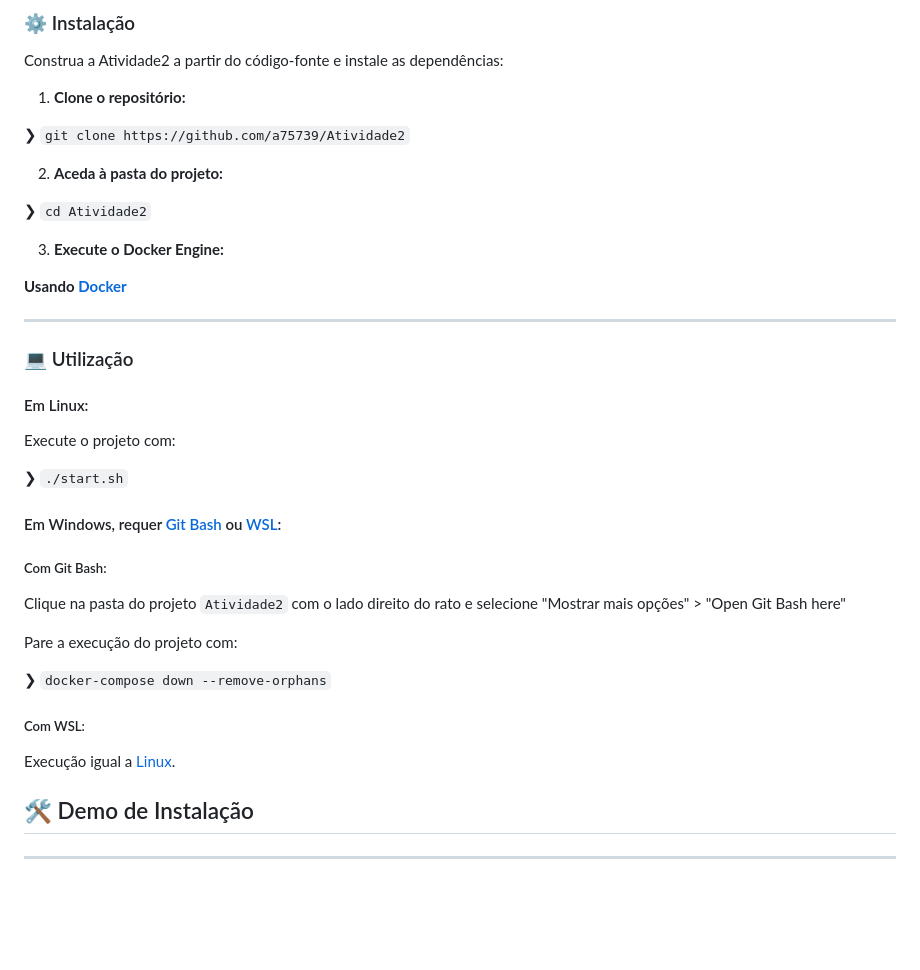
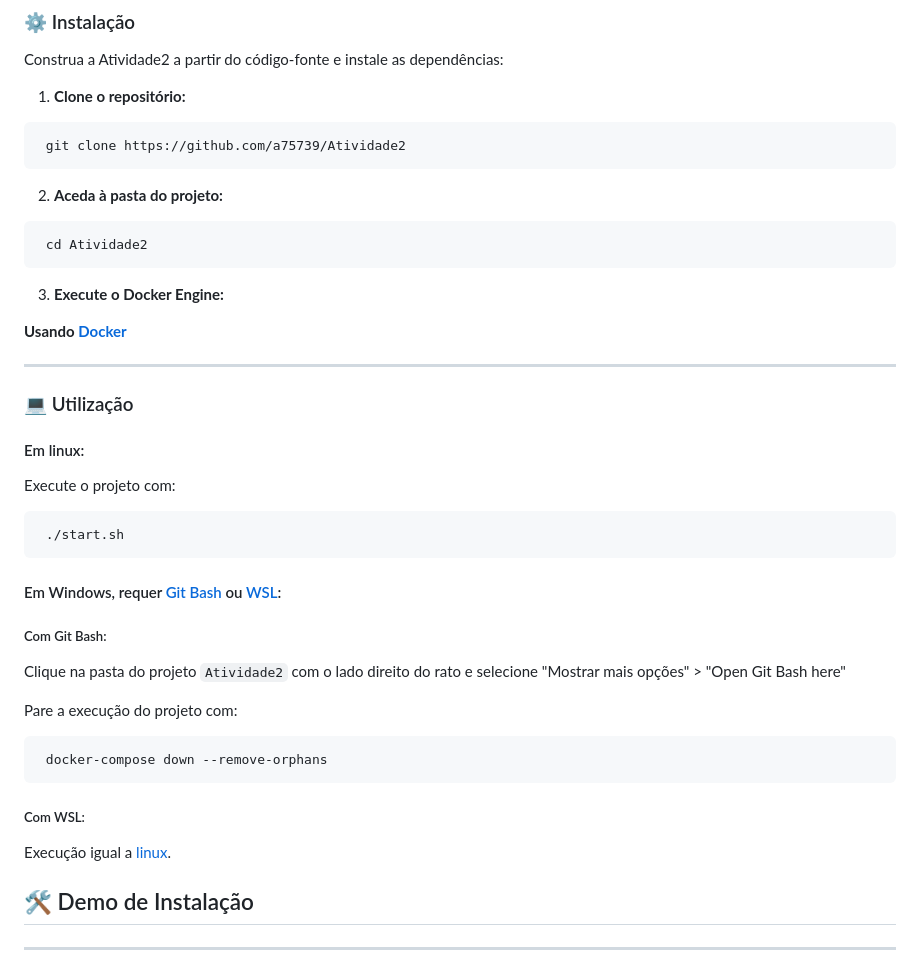
Before and after one commit to rodri17/Atividade2, a Markdown page: README.md, the part around the change. Drawn GitHub-style; blank space fills up the shorter version.

Commit message:
Instalação - Documentação 4.1

````diff
--- a/README.md
+++ b/README.md
@@ -205,11 +205,15 @@ Construa a Atividade2 a partir do código-fonte e instale as dependências:
 
 1. **Clone o repositório:**
 
-❯ `git clone https://github.com/a75739/Atividade2`
+```sh
+ git clone https://github.com/a75739/Atividade2
+```
 
 2. **Aceda à pasta do projeto:**
 
-❯ `cd Atividade2`
+```sh
+ cd Atividade2
+```
 
 3. **Execute o Docker Engine:**
 
@@ -219,11 +223,13 @@ Construa a Atividade2 a partir do código-fonte e instale as dependências:
 
 ### 💻 Utilização
 
-#### Em Linux:
+#### Em linux:
 
 Execute o projeto com:
 
-❯ `./start.sh`
+```sh
+ ./start.sh
+```
 
 #### Em Windows, requer [Git Bash](https://git-scm.com/downloads/win) ou [WSL](https://ubuntu.com/desktop/wsl):
 
@@ -233,11 +239,12 @@ Clique na pasta do projeto `Atividade2` com o lado direito do rato e selecione "
 
 Pare a execução do projeto com:
 
-❯ `docker-compose down --remove-orphans`
-
+```sh
+ docker-compose down --remove-orphans
+```
 ##### Com WSL:
 
-Execução igual a [Linux](#em-linux).
+Execução igual a [linux](#em-linux).
 
 ## 🛠️ Demo de Instalação
 
````
